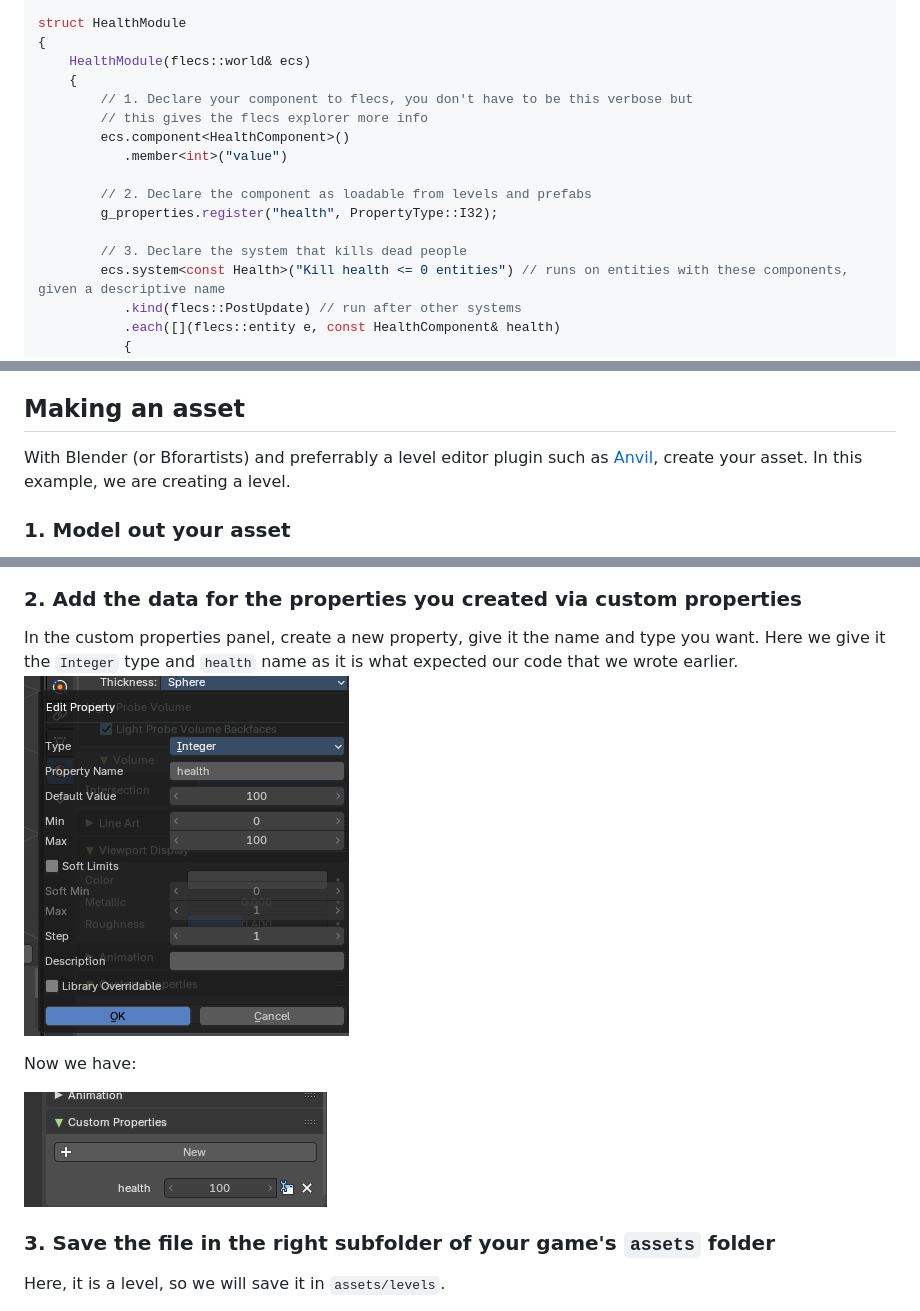
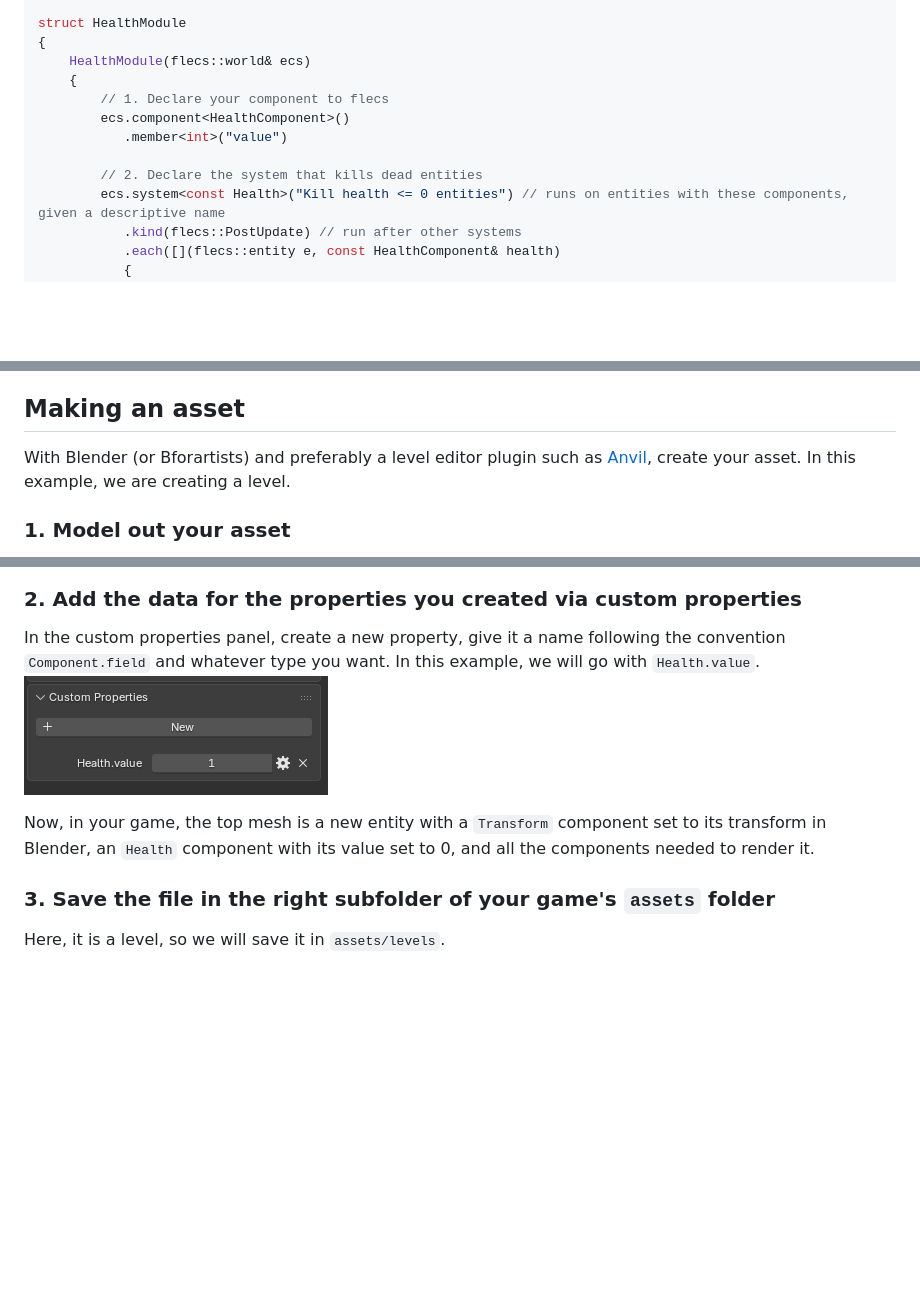
Before and after one commit to GhostInCerulean/euphrosyne, a Markdown page: README.md, 3 parts joined by grey strips. Rendered like a GitHub page; pictures changed too: .github/blender2.png, .github/blender3.png (deleted); blank space fills up the shorter version.

Commit message:
Update readme to use the API we're going with

```diff
--- a/README.md
+++ b/README.md
@@ -37,15 +37,11 @@ struct HealthModule
 {
     HealthModule(flecs::world& ecs)
     {
-        // 1. Declare your component to flecs, you don't have to be this verbose but
-        // this gives the flecs explorer more info
+        // 1. Declare your component to flecs
         ecs.component<HealthComponent>()
            .member<int>("value")
 
-        // 2. Declare the component as loadable from levels and prefabs
-        g_properties.register("health", PropertyType::I32);
-
-        // 3. Declare the system that kills dead people
+        // 2. Declare the system that kills dead entities
         ecs.system<const Health>("Kill health <= 0 entities") // runs on entities with these components, given a descriptive name
            .kind(flecs::PostUpdate) // run after other systems
            .each([](flecs::entity e, const HealthComponent& health)
@@ -66,7 +62,7 @@ Congrats, you've created a component and a system that runs on entities with tha
 Now how would we actually create entities that have that component?
 
 ## Making an asset
-With Blender (or Bforartists) and preferrably a level editor plugin such as [Anvil](https://anvilleveldesign.com/), create your asset. In this example,
+With Blender (or Bforartists) and preferably a level editor plugin such as [Anvil](https://anvilleveldesign.com/), create your asset. In this example,
 we are creating a level.
 ### 1. Model out your asset
 I've done something quite simple here, if your game's levels looks like that, it might be time to hire a level designer.
@@ -74,13 +70,12 @@ If your model has animations, this is also when you write them.
 ![blender1.png](.github/blender1.png)
 
 ### 2. Add the data for the properties you created via custom properties
-In the custom properties panel, create a new property, give it the name and type you want.
-Here we give it the `Integer` type and `health` name as it is what expected our code that we wrote earlier.
+In the custom properties panel, create a new property, give it a name following the convention `Component.field` and whatever type you want.
+In this example, we will go with `Health.value`.
 ![blender2.png](.github/blender2.png)
 
-Now we have:
-
-![blender3.png](.github/blender3.png)
+Now, in your game, the top mesh is a new entity with a `Transform` component set to its transform in Blender, an `Health` component with its value set to 0, and all
+the components needed to render it.
 
 ### 3. Save the file in the right subfolder of your game's `assets` folder
 
```
